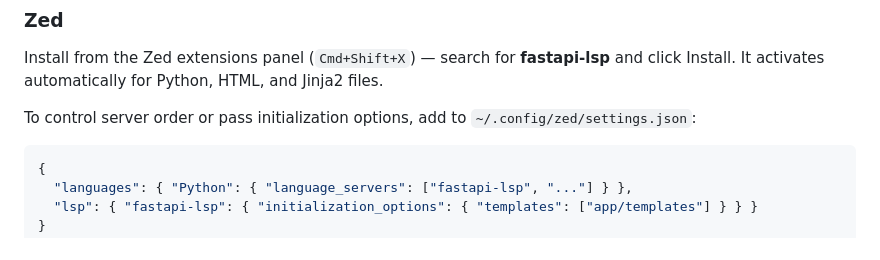
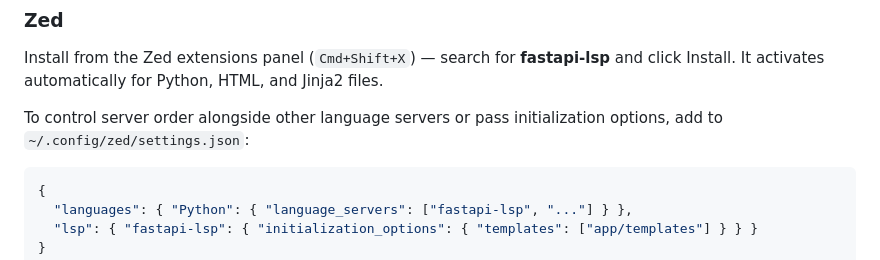
Before and after one commit to alex-oleshkevich/fastapi-lsp, a Markdown page: README.md, the part around the change. GitHub-like rendering.

````diff
--- a/README.md
+++ b/README.md
@@ -69,7 +69,7 @@ language-servers = ["fastapi-lsp"]
 
 Install from the Zed extensions panel (`Cmd+Shift+X`) — search for **fastapi-lsp** and click Install. It activates automatically for Python, HTML, and Jinja2 files.
 
-To control server order or pass initialization options, add to `~/.config/zed/settings.json`:
+To control server order alongside other language servers or pass initialization options, add to `~/.config/zed/settings.json`:
 
 ```jsonc
 {
````
